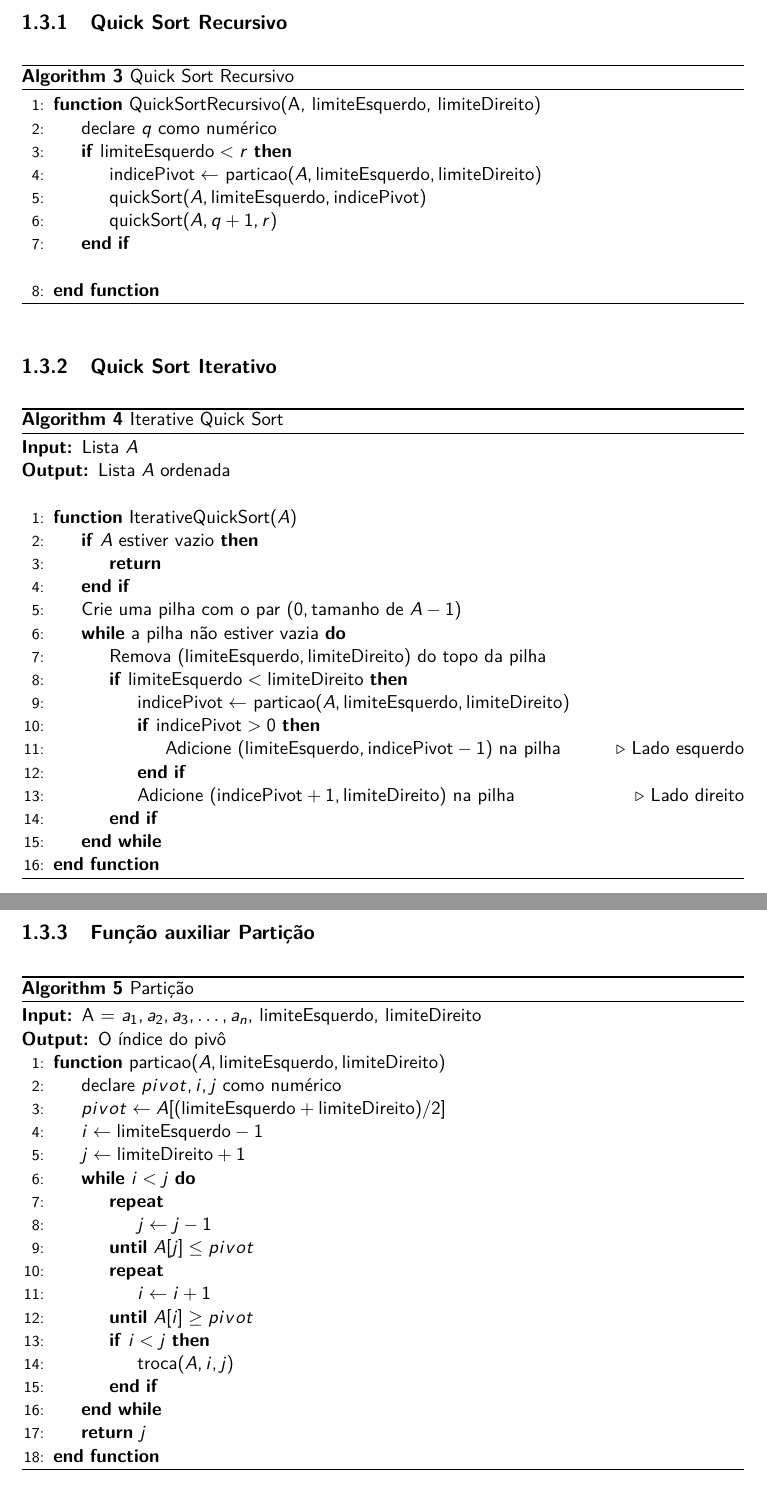
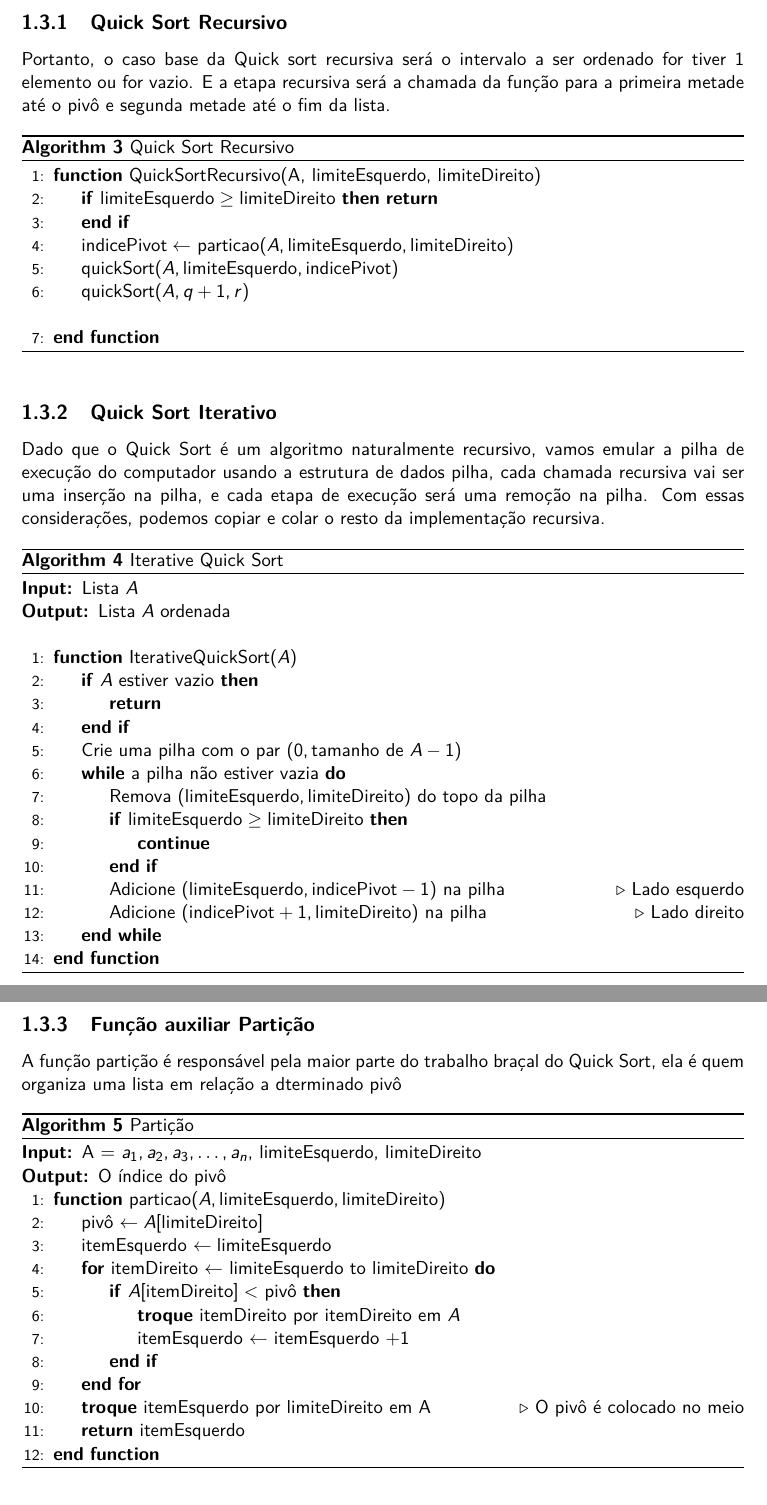
Before and after one commit to vleema/Trabalho-Unidade1-EDB2, a LaTeX book (latex/main.tex, which reads latex/chapters/01_sections/03_quick_sort.tex): two parts of pages 17 and 18 of 29, joined at a grey line, cut so that both start at the same text. Compiled offline with pdfLaTeX.

Commit message:
feat(latex teo quick): introductory text for pseudocode and some corrections

```diff
--- a/latex/chapters/01_sections/03_quick_sort.tex
+++ b/latex/chapters/01_sections/03_quick_sort.tex
@@ -23,17 +23,19 @@ Para um melhor entendimento, segue uma esquema do primeiro laço de repetição
 
 \subsection{Quick Sort Recursivo}
 
+Portanto, o caso base da Quick sort recursiva será o intervalo a ser ordenado for tiver 1 elemento ou for vazio. E a etapa recursiva será a chamada da função para a primeira metade até o pivô e segunda metade até o fim da lista.
+
 \begin{algorithm}
 	\caption{Quick Sort Recursivo}
 	\label{algo:rec_quick_sort}
 	\begin{algorithmic}[1]
 		\Function{QuickSortRecursivo}{A, limiteEsquerdo, limiteDireito}
-		\State declare $q$ como numérico
-		\If{$\text{limiteEsquerdo} < r$}
+		\If{$\text{limiteEsquerdo} \geq \text{limiteDireito}$}
+		\Return
+		\EndIf
 		\State $\text{indicePivot} \gets$ \Call{particao}{$A, \text{limiteEsquerdo}, \text{limiteDireito}$}
 		\State \Call{quickSort}{$A, \text{limiteEsquerdo}, \text{indicePivot}$}
 		\State \Call{quickSort}{$A, q+1, r$}
-		\EndIf
 		\Statex
 		\EndFunction
 	\end{algorithmic}
@@ -41,6 +43,8 @@ Para um melhor entendimento, segue uma esquema do primeiro laço de repetição
 \FloatBarrier
 
 \subsection{Quick Sort Iterativo}
+
+Dado que o Quick Sort é um algoritmo naturalmente recursivo, vamos emular a pilha de execução do computador usando a estrutura de dados pilha, cada chamada recursiva vai ser uma inserção na pilha, e cada etapa de execução será uma remoção na pilha. Com essas considerações, podemos copiar e colar o resto da implementação recursiva.
 
 \begin{algorithm}
 	\caption{Iterative Quick Sort}
@@ -59,14 +63,11 @@ Para um melhor entendimento, segue uma esquema do primeiro laço de repetição
 		\While{a pilha não estiver vazia}
 		\State Remova $(\text{limiteEsquerdo}, \text{limiteDireito})$ do topo da pilha
 
-		\If{$\text{limiteEsquerdo} < \text{limiteDireito}$}
-		\State $\text{indicePivot} \gets$ \Call{particao}{$A, \text{limiteEsquerdo}, \text{limiteDireito}$}
-
-		\If{$\text{indicePivot} > 0$}
+		\If{$\text{limiteEsquerdo} \geq \text{limiteDireito}$}
+		\State \textbf{continue}
+		\EndIf
 		\State Adicione $(\text{limiteEsquerdo}, \text{indicePivot} - 1)$ na pilha \Comment{Lado esquerdo}
-		\EndIf
 		\State Adicione $(\text{indicePivot} + 1, \text{limiteDireito})$ na pilha \Comment{Lado direito}
-		\EndIf
 		\EndWhile
 		\EndFunction
 	\end{algorithmic}
@@ -76,6 +77,8 @@ Para um melhor entendimento, segue uma esquema do primeiro laço de repetição
 
 \subsection{Função auxiliar Partição}
 
+A função partição é responsável pela maior parte do trabalho braçal do Quick Sort, ela é quem organiza uma lista em relação a dterminado pivô
+
 \begin{algorithm}
 	\caption{Partição}
 	\label{algo:particao}
@@ -83,22 +86,16 @@ Para um melhor entendimento, segue uma esquema do primeiro laço de repetição
 		\Require{A = $a_1, a_2, a_3, \ldots, a_n$, limiteEsquerdo, limiteDireito}
 		\Ensure{O índice do pivô}
 		\Function{particao}{$A, \text{limiteEsquerdo}, \text{limiteDireito}$}
-		\State declare $pivot, i, j$ como numérico
-		\State $pivot \gets A[(\text{limiteEsquerdo} + \text{limiteDireito}) / 2]$
-		\State $i \gets \text{limiteEsquerdo}- 1$
-		\State $j \gets \text{limiteDireito} + 1$
-		\While{$i < j$}
-		\Repeat
-		\State $j \gets j - 1$
-		\Until{$A[j] \leq pivot$}
-		\Repeat
-		\State $i \gets i + 1$
-		\Until{$A[i] \geq pivot$}
-		\If{$i < j$}
-		\State troca($A, i, j$)
+		\State pivô $\gets A[\text{limiteDireito}]$
+		\State itemEsquerdo $\gets \text{limiteEsquerdo}$
+		\For{itemDireito $\gets$ limiteEsquerdo to limiteDireito}
+		\If{$A[\text{itemDireito}] <$ pivô}
+		\State \textbf{troque} itemDireito por itemDireito em $A$
+		\State itemEsquerdo $\gets$ itemEsquerdo $+ 1$
 		\EndIf
-		\EndWhile
-		\State \Return $j$
+		\EndFor
+		\State \textbf{troque} itemEsquerdo por limiteDireito em A \Comment O pivô é colocado no meio
+		\State \Return itemEsquerdo
 		\EndFunction
 	\end{algorithmic}
 \end{algorithm}
```
Also changed, not shown: latex/chapters/01_sections/03_quick_sort.tex (10 more changed lines).
